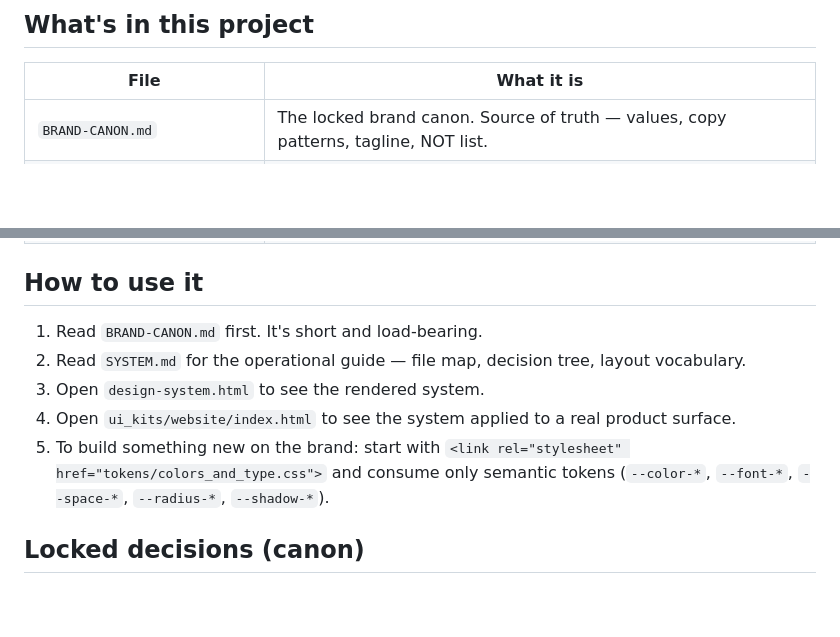
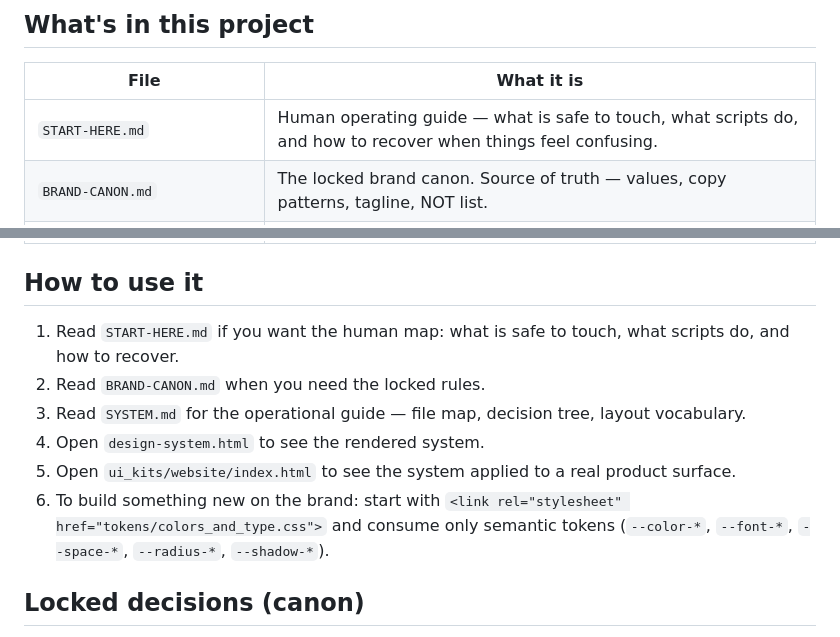
Before and after one commit to mikemurphyco/mike-design-system, a Markdown page: README.md, 2 parts joined by grey strips. Drawn GitHub-style; blank space fills up the shorter version.

Commit message:
Add human operating guide

```diff
--- a/README.md
+++ b/README.md
@@ -6,6 +6,7 @@ The locked design system for [mikemurphy.co](https://mikemurphy.co) and the AI H
 
 | File | What it is |
 |---|---|
+| `START-HERE.md` | Human operating guide — what is safe to touch, what scripts do, and how to recover when things feel confusing. |
 | `BRAND-CANON.md` | The locked brand canon. Source of truth — values, copy patterns, tagline, NOT list. |
 | `CLAUDE.md` | Working pattern, hard rules, and NOT list for anyone (or anything) generating in the brand. Loaded automatically in Claude sessions. |
 | `SYSTEM.md` | Operational guide: read order, file map, component decision tree, layout vocabulary. Start here for any brand task. |
@@ -23,11 +24,12 @@ The locked design system for [mikemurphy.co](https://mikemurphy.co) and the AI H
 
 ## How to use it
 
-1. Read `BRAND-CANON.md` first. It's short and load-bearing.
-2. Read `SYSTEM.md` for the operational guide — file map, decision tree, layout vocabulary.
-3. Open `design-system.html` to see the rendered system.
-4. Open `ui_kits/website/index.html` to see the system applied to a real product surface.
-5. To build something new on the brand: start with `<link rel="stylesheet" href="tokens/colors_and_type.css">` and consume only semantic tokens (`--color-*`, `--font-*`, `--space-*`, `--radius-*`, `--shadow-*`).
+1. Read `START-HERE.md` if you want the human map: what is safe to touch, what scripts do, and how to recover.
+2. Read `BRAND-CANON.md` when you need the locked rules.
+3. Read `SYSTEM.md` for the operational guide — file map, decision tree, layout vocabulary.
+4. Open `design-system.html` to see the rendered system.
+5. Open `ui_kits/website/index.html` to see the system applied to a real product surface.
+6. To build something new on the brand: start with `<link rel="stylesheet" href="tokens/colors_and_type.css">` and consume only semantic tokens (`--color-*`, `--font-*`, `--space-*`, `--radius-*`, `--shadow-*`).
 
 ## Locked decisions (canon)
 
```
Also changed, not shown: START-HERE.md (added, +321 -0 lines).
